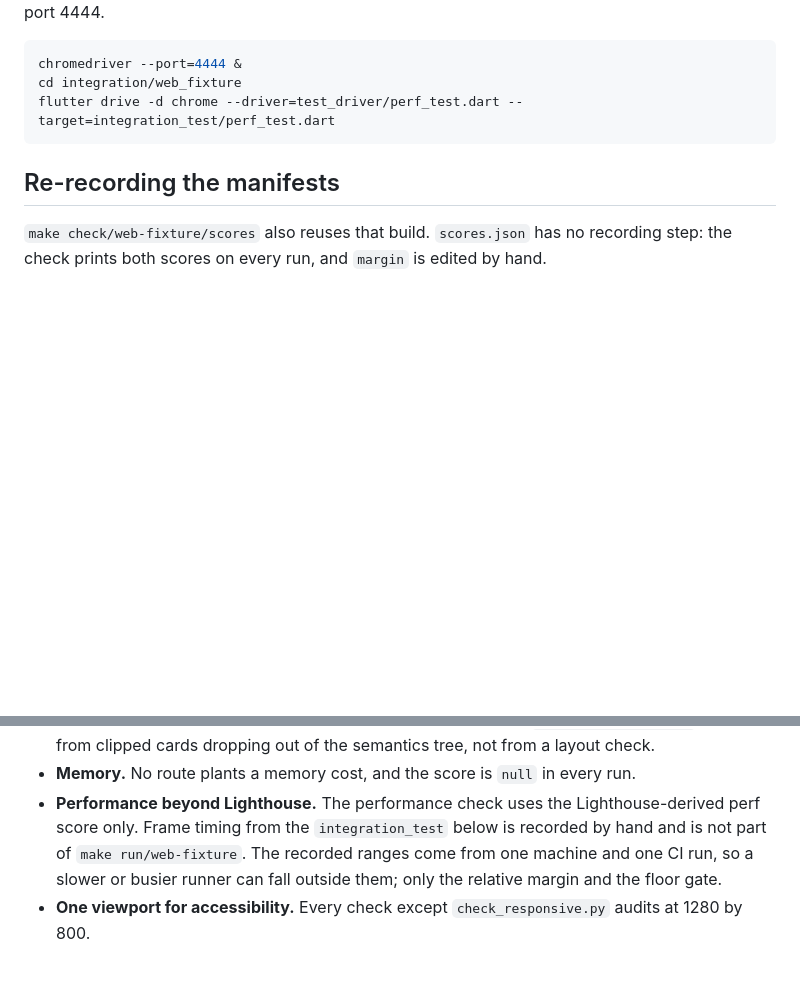
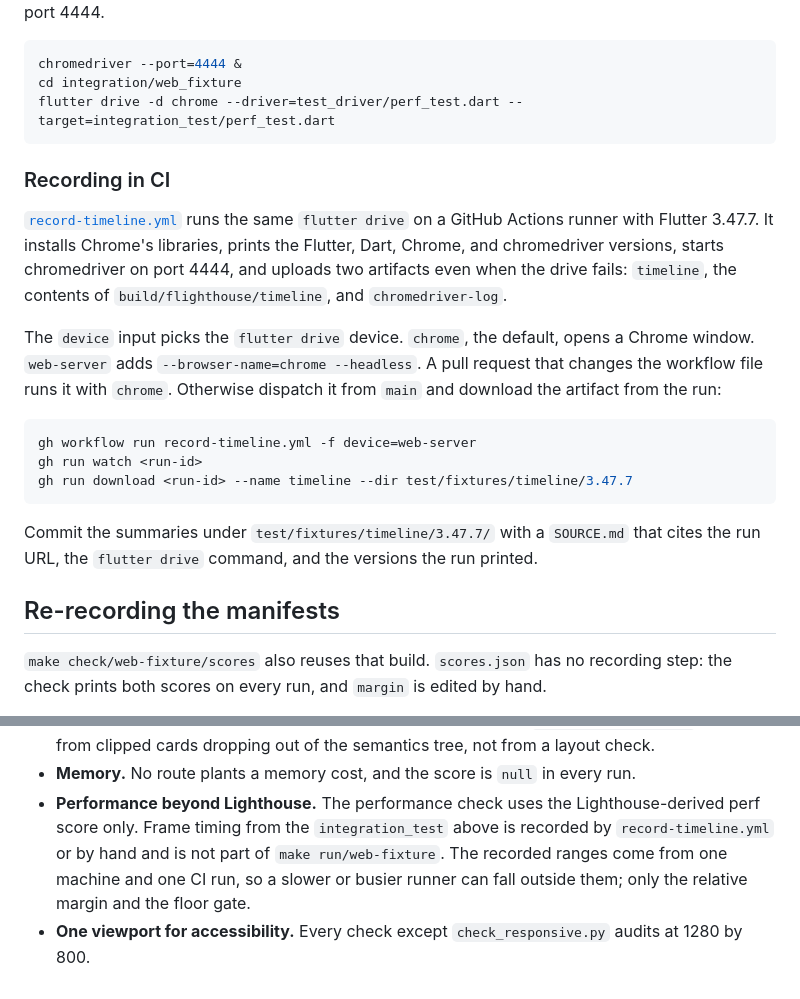
Before and after one commit to autobutler-org/flighthouse, a Markdown page: integration/web_fixture/README.md, 2 parts joined by grey strips. GitHub-like rendering; blank space fills up the shorter version.

Commit message:
Republish the CI timeline recorder as a fresh PR (#209) (#211)
Closes #209

## What

Adds .github/workflows/record-timeline.yml. It runs the web fixture's
watchPerformance integration test under flutter drive with Flutter
3.47.7 and uploads the frame timing summaries as the `timeline`
artifact, plus the chromedriver log. It runs on workflow_dispatch with a
`device` input (chrome, or web-server with --browser-name=chrome
--headless), and on pull requests that change the workflow file, because
GitHub only dispatches workflows that exist on main.
integration/web_fixture/README.md now explains how to dispatch the
workflow, download the artifact, and commit it under
test/fixtures/timeline/3.47.7/ with a SOURCE.md. The only check is make
check; no tests change, and the workflow itself runs on this PR. Part of
#209 and #203.

## Changes

- docs: describe recording the fixture frame timing in CI

## PR Type

- [ ] Bug fix
- [ ] Feature
- [ ] Refactor
- [x] Docs / ADR
- [ ] Chore / tooling
- [ ] Tests

## Surface

- [ ] Schema / model
- [ ] Pipeline (normalize, dedupe, diff, score)
- [ ] Adapter
- [ ] Renderer
- [ ] CLI
- [ ] Web runner
- [ ] flighthouse_flutter companion package
- [ ] CI / packaging

## ADRs

## Testing

- [ ] Includes new unit tests
- [ ] Includes new or updated fixtures (recorded from the real tool,
SOURCE.md updated)
- [ ] `make check` and `make test` pass locally
- [ ] `make test/cli` passes locally
- [ ] `make check/pana` passes locally (packaging changes only)

## Bot Review Guidance

## Notes

Saddle-Task: t80

Signed-off-by: Brandon Apol <apolbrandon@gmail.com>

````diff
--- a/integration/web_fixture/README.md
+++ b/integration/web_fixture/README.md
@@ -106,6 +106,26 @@ cd integration/web_fixture
 flutter drive -d chrome --driver=test_driver/perf_test.dart --target=integration_test/perf_test.dart
 ```
 
+### Recording in CI
+
+[`record-timeline.yml`](../../.github/workflows/record-timeline.yml) runs the same `flutter drive` on a GitHub
+Actions runner with Flutter 3.47.7. It installs Chrome's libraries, prints the Flutter, Dart, Chrome, and
+chromedriver versions, starts chromedriver on port 4444, and uploads two artifacts even when the drive fails:
+`timeline`, the contents of `build/flighthouse/timeline`, and `chromedriver-log`.
+
+The `device` input picks the `flutter drive` device. `chrome`, the default, opens a Chrome window. `web-server`
+adds `--browser-name=chrome --headless`. A pull request that changes the workflow file runs it with `chrome`.
+Otherwise dispatch it from `main` and download the artifact from the run:
+
+```sh
+gh workflow run record-timeline.yml -f device=web-server
+gh run watch <run-id>
+gh run download <run-id> --name timeline --dir test/fixtures/timeline/3.47.7
+```
+
+Commit the summaries under `test/fixtures/timeline/3.47.7/` with a `SOURCE.md` that cites the run URL, the
+`flutter drive` command, and the versions the run printed.
+
 ## Re-recording the manifests
 
 `make check/web-fixture/scores` also reuses that build. `scores.json` has no recording step: the check prints both
@@ -172,6 +192,7 @@ and what it says:
   clipped cards dropping out of the semantics tree, not from a layout check.
 - **Memory.** No route plants a memory cost, and the score is `null` in every run.
 - **Performance beyond Lighthouse.** The performance check uses the Lighthouse-derived perf score only. Frame
-  timing from the `integration_test` below is recorded by hand and is not part of `make run/web-fixture`. The recorded ranges come from one machine and one CI
+  timing from the `integration_test` above is recorded by `record-timeline.yml` or by hand and is not part of
+  `make run/web-fixture`. The recorded ranges come from one machine and one CI
   run, so a slower or busier runner can fall outside them; only the relative margin and the floor gate.
 - **One viewport for accessibility.** Every check except `check_responsive.py` audits at 1280 by 800.
````
